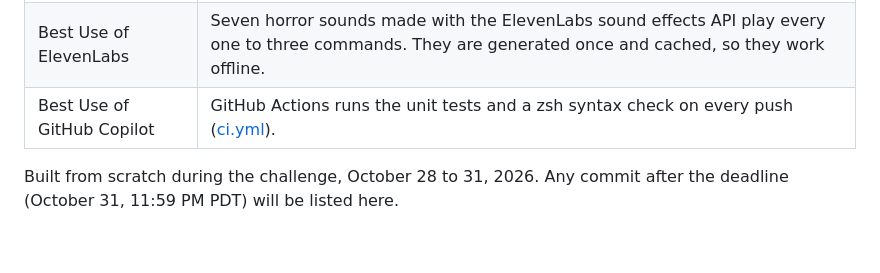
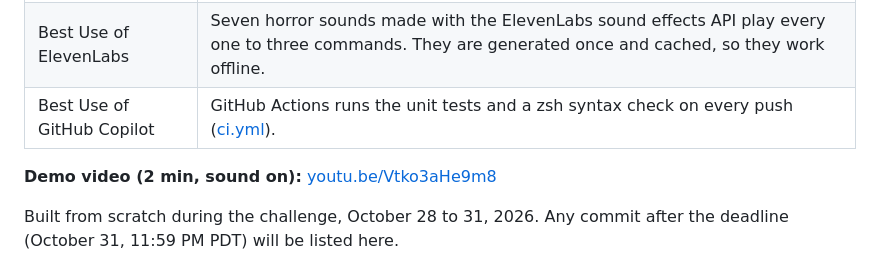
Before and after one commit to ankitjha1405/haunted-terminal, a Markdown page: README.md, the part around the change. Rendered like a GitHub page; blank space fills up the shorter version.

Commit message:
README: link the demo video
Co-Authored-By: Claude Opus 5.5 <noreply@anthropic.com>

```diff
--- a/README.md
+++ b/README.md
@@ -20,6 +20,8 @@ This is my entry for the [DEV Hacktoberfest Open-Source AI Challenge, Week 4: Gh
 | Best Use of Gemma | Gemma 4 E2B is the ghost. It runs locally through llama.cpp with thinking turned off and example-driven prompting, measured before and after (see [Measured](#measured)). |
 | Best Use of ElevenLabs | Seven horror sounds made with the ElevenLabs sound effects API play every one to three commands. They are generated once and cached, so they work offline. |
 | Best Use of GitHub Copilot | GitHub Actions runs the unit tests and a zsh syntax check on every push ([ci.yml](.github/workflows/ci.yml)). |
+
+**Demo video (2 min, sound on):** [youtu.be/Vtko3aHe9m8](https://youtu.be/Vtko3aHe9m8)
 
 Built from scratch during the challenge, October 28 to 31, 2026. Any commit after the deadline (October 31, 11:59 PM PDT) will be listed here.
 
```
